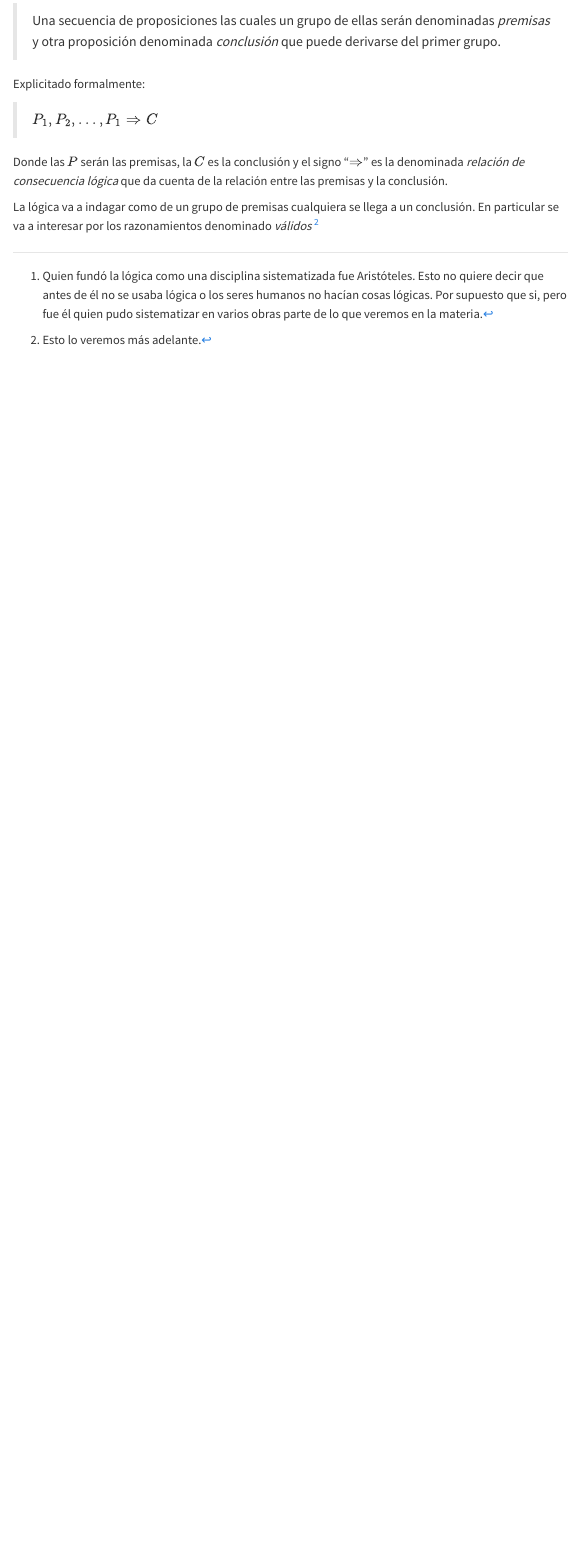
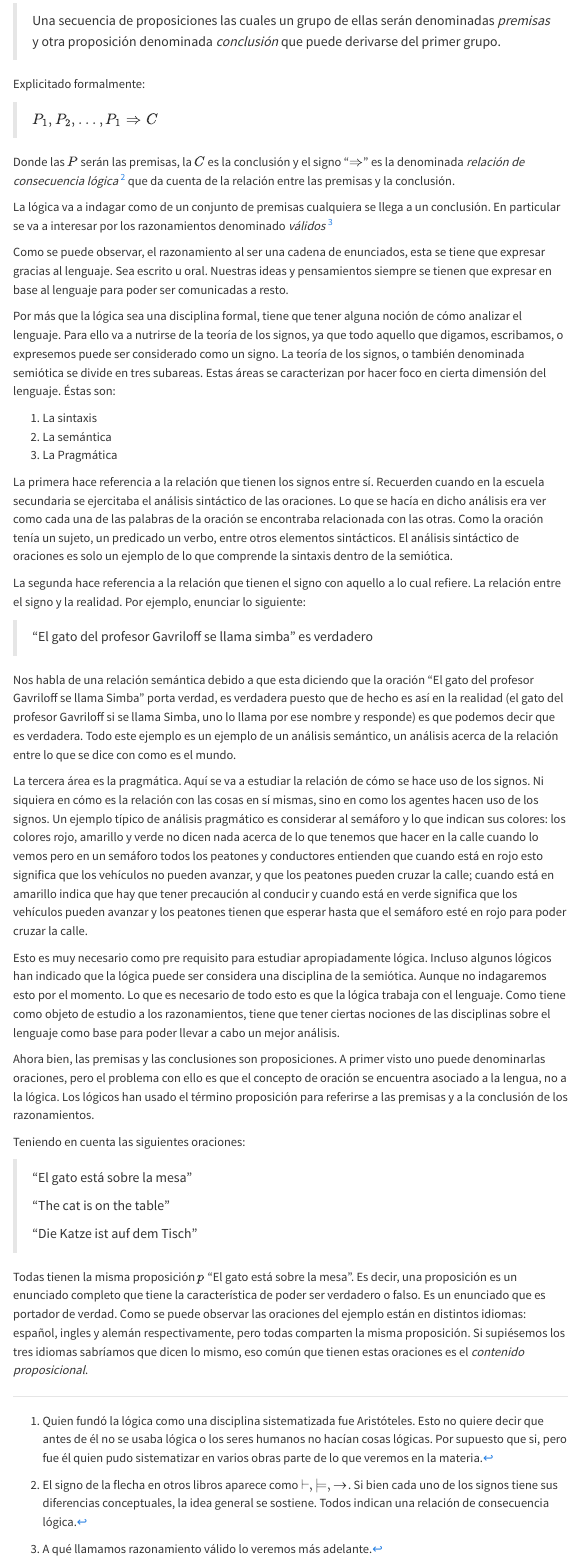
Before and after one commit to ivanvgav/logicadd, a Quarto document (01-logica.qmd): the page in a window 1100 px wide, from 670 px down. Rendered offline with R 4.5, knitr and Pandoc in place of Quarto, with nearby package versions; menus at the side of the page are left out.

Commit message:
Ampliacion primera unidad: semiotica y proposicion

```diff
--- a/01-logica.qmd
+++ b/01-logica.qmd
@@ -50,8 +50,96 @@ Explicitado formalmente:
 
 Donde las $P$ serán las premisas, la $C$ es la conclusión
 y el signo "$\Rightarrow$" es la denominada *relación de consecuencia lógica*
+^[El signo de la flecha en otros libros aparece como $\vdash, \models, \rightarrow$.
+Si bien cada uno de los signos tiene sus diferencias conceptuales, la idea general se sostiene.
+Todos indican una relación de consecuencia lógica.]
 que da cuenta de la relación entre las premisas y la conclusión.
 
-La lógica va a indagar como de un grupo de premisas cualquiera se llega a un conclusión.
+La lógica va a indagar como de un conjunto de premisas cualquiera se llega a un conclusión.
 En particular se va a interesar por los razonamientos denominado *válidos*
-^[Esto lo veremos más adelante.]
+^[A qué llamamos razonamiento válido lo veremos más adelante.]
+
+Como se puede observar, el razonamiento al ser una cadena de enunciados,
+esta se tiene que expresar gracias al lenguaje.
+Sea escrito u oral.
+Nuestras ideas y pensamientos siempre se tienen que expresar en base al lenguaje
+para poder ser comunicadas a resto.
+
+Por más que la lógica sea una disciplina formal,
+tiene que tener alguna noción de cómo analizar el lenguaje.
+Para ello va a nutrirse de la teoría de los signos,
+ya que todo aquello que digamos, escribamos, o expresemos
+puede ser considerado como un signo.
+La teoría de los signos, o también denominada semiótica
+se divide en tres subareas.
+Estas áreas se caracterizan por hacer foco en cierta dimensión del lenguaje.
+Éstas son:
+
+1. La sintaxis
+2. La semántica
+3. La Pragmática
+
+La primera hace referencia a la relación que tienen los signos entre sí.
+Recuerden cuando en la escuela secundaria se ejercitaba el análisis sintáctico de las oraciones.
+Lo que se hacía en dicho análisis era ver como cada una de las palabras de la oración se encontraba relacionada con las otras.
+Como la oración tenía un sujeto, un predicado un verbo, entre otros elementos sintácticos.
+El análisis sintáctico de oraciones es solo un ejemplo de lo que comprende la sintaxis dentro de la semiótica.
+
+La segunda hace referencia a la relación que tienen el signo con aquello a lo cual refiere.
+La relación entre el signo y la realidad.
+Por ejemplo, enunciar lo siguiente:
+
+> "El gato del profesor Gavriloff se llama simba" es verdadero
+
+Nos habla de una relación semántica debido a que esta diciendo que la oración
+"El gato del profesor Gavriloff se llama Simba" porta verdad, es verdadera
+puesto que de hecho es así en la realidad
+(el gato del profesor Gavriloff si se llama Simba,
+uno lo llama por ese nombre y responde)
+es que podemos decir que es verdadera.
+Todo este ejemplo es un ejemplo de un análisis semántico,
+un análisis acerca de la relación entre lo que se dice con como es el mundo.
+
+La tercera área es la pragmática.
+Aquí se va a estudiar la relación de cómo se hace uso de los signos.
+Ni siquiera en cómo es la relación con las cosas en sí mismas,
+sino en como los agentes hacen uso de los signos.
+Un ejemplo típico de análisis pragmático es considerar al semáforo y lo que indican sus colores:
+los colores rojo, amarillo y verde no dicen nada acerca de lo que tenemos que hacer en la calle cuando lo vemos
+pero en un semáforo todos los peatones y conductores entienden que cuando está en rojo
+esto significa que los vehículos no pueden avanzar,
+y que los peatones pueden cruzar la calle;
+cuando está en amarillo indica que hay que tener precaución al conducir
+y cuando está en verde significa que los vehículos pueden avanzar
+y los peatones tienen que esperar hasta que el semáforo esté en rojo para poder cruzar la calle.
+
+Esto es muy necesario como pre requisito para estudiar apropiadamente lógica.
+Incluso algunos lógicos han indicado que la lógica puede ser considera una disciplina de la semiótica.
+Aunque no indagaremos esto por el momento.
+Lo que es necesario de todo esto es que la lógica trabaja con el lenguaje.
+Como tiene como objeto de estudio a los razonamientos,
+tiene que tener ciertas nociones de las disciplinas sobre el lenguaje como base
+para poder llevar a cabo un mejor análisis.
+
+Ahora bien, las premisas y las conclusiones son proposiciones.
+A primer visto uno puede denominarlas oraciones,
+pero el problema con ello es que el concepto de oración se encuentra asociado a la lengua,
+no a la lógica.
+Los lógicos han usado el término proposición para referirse a las premisas y a la conclusión de los razonamientos.
+
+Teniendo en cuenta las siguientes oraciones:
+
+> "El gato está sobre la mesa"
+>
+> "The cat is on the table"
+>
+> "Die Katze ist auf dem Tisch"
+
+Todas tienen la misma proposición $p$ "El gato está sobre la mesa".
+Es decir, una proposición es un enunciado completo que tiene la característica de poder ser verdadero o falso.
+Es un enunciado que es portador de verdad.
+Como se puede observar las oraciones del ejemplo están en distintos idiomas:
+español, ingles y alemán respectivamente,
+pero todas comparten la misma proposición.
+Si supiésemos los tres idiomas sabríamos que dicen lo mismo,
+eso común que tienen estas oraciones es el *contenido proposicional*.
```
Also changed, not shown: 01-logica.qmd (6 more changed lines).
